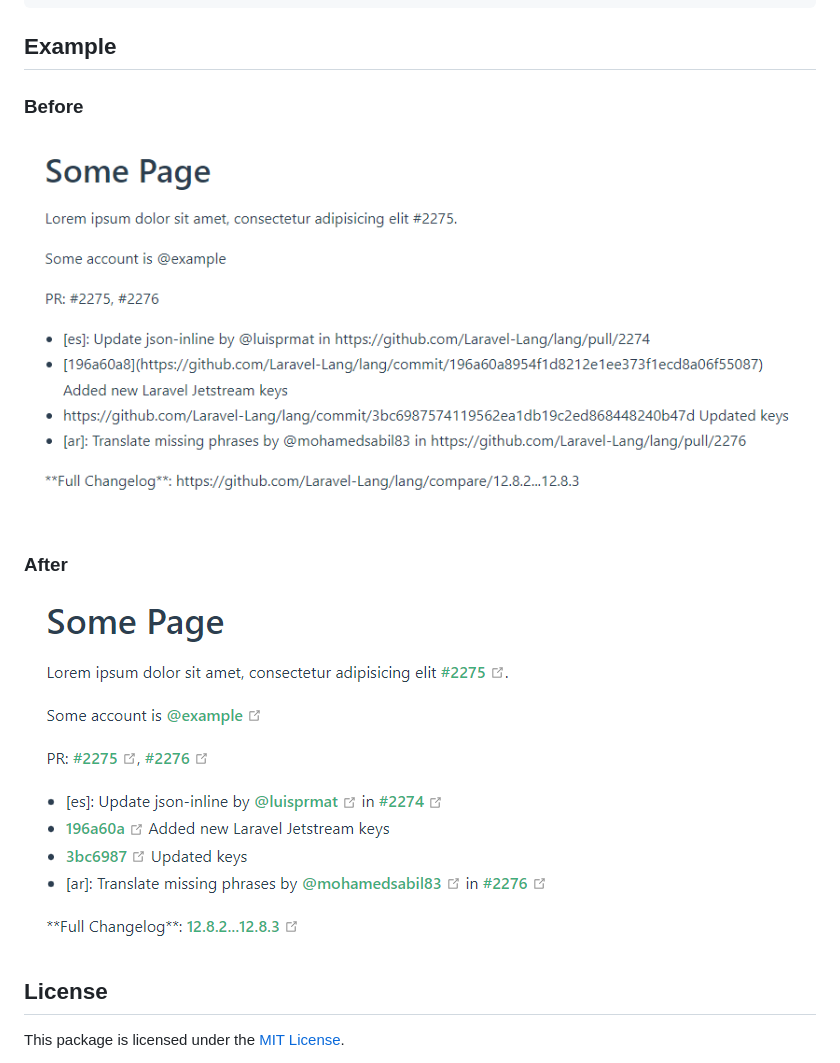
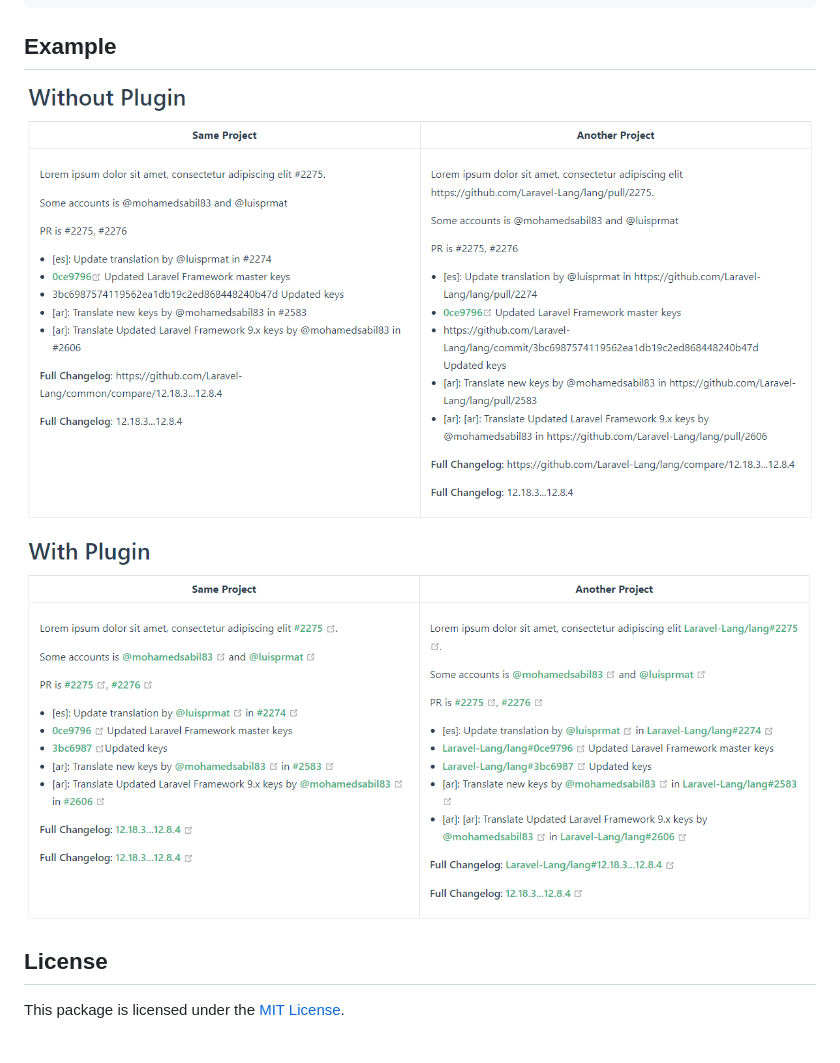
Before and after one commit to TheDragonCode/vuepress-plugin-github-linkify, a Markdown page: README.md, the part around the change. Rendered like a GitHub page; pictures changed too: .github/images/after.png, .github/images/before.png.

Commit message:
Update examples

```diff
--- a/README.md
+++ b/README.md
@@ -30,11 +30,7 @@ import { githubLinkifyPlugin } from 'vuepress-plugin-github-linkify'
 
 ## Example
 
-### Before
-
 ![before](.github/images/before.png)
-
-### After
 
 ![after](.github/images/after.png)
 
```
